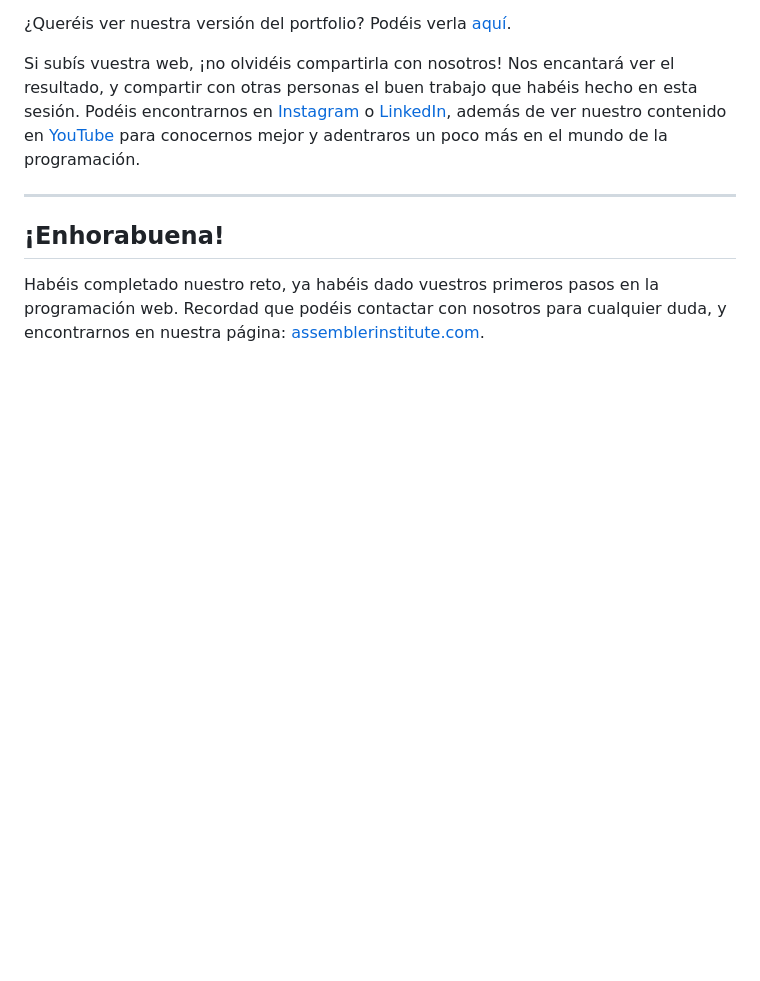
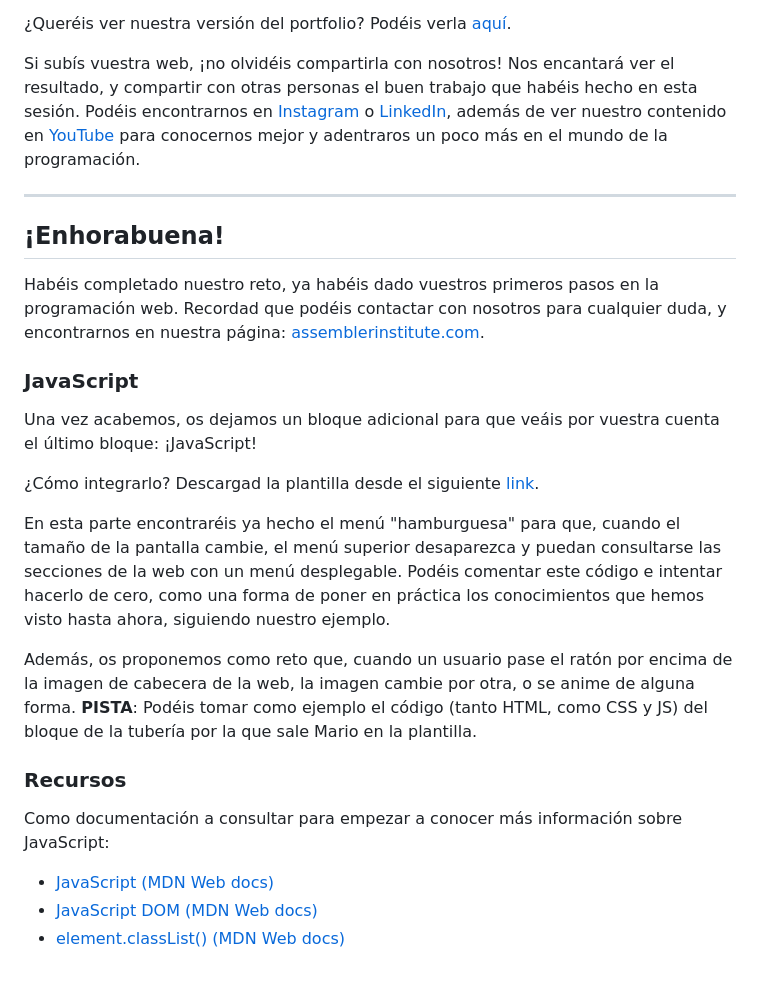
Before and after one commit to assembler-institute/code-your-portfolio, a Markdown page: README.md, the part around the change printed below. Drawn GitHub-style; blank space fills up the shorter version.

```diff
--- a/README.md
+++ b/README.md
@@ -87,3 +67,21 @@ Si subís vuestra web, ¡no olvidéis compartirla con nosotros! Nos encantará v
 ## ¡Enhorabuena!
 
 Habéis completado nuestro reto, ya habéis dado vuestros primeros pasos en la programación web. Recordad que podéis contactar con nosotros para cualquier duda, y encontrarnos en nuestra página: [assemblerinstitute.com](https://assemblerinstitute.com/).
+
+### **JavaScript**
+
+Una vez acabemos, os dejamos un bloque adicional para que veáis por vuestra cuenta el último bloque: ¡JavaScript!
+
+¿Cómo integrarlo? Descargad la plantilla desde el siguiente [link](https://github.dev/assembler-institute/code-your-portfolio/blob/03-js-template/script.js).
+
+En esta parte encontraréis ya hecho el menú "hamburguesa" para que, cuando el tamaño de la pantalla cambie, el menú superior desaparezca y puedan consultarse las secciones de la web con un menú desplegable. Podéis comentar este código e intentar hacerlo de cero, como una forma de poner en práctica los conocimientos que hemos visto hasta ahora, siguiendo nuestro ejemplo.
+
+Además, os proponemos como reto que, cuando un usuario pase el ratón por encima de la imagen de cabecera de la web, la imagen cambie por otra, o se anime de alguna forma. **PISTA**: Podéis tomar como ejemplo el código (tanto HTML, como CSS y JS) del bloque de la tubería por la que sale Mario en la plantilla.
+
+### Recursos
+
+Como documentación a consultar para empezar a conocer más información sobre JavaScript:
+
+- [JavaScript (MDN Web docs)](https://developer.mozilla.org/es/docs/Web/JavaScript)
+- [JavaScript DOM (MDN Web docs)](https://developer.mozilla.org/es/docs/Glossary/DOM)
+- [element.classList() (MDN Web docs)](https://developer.mozilla.org/es/docs/Web/API/Element/classList)
```
Also changed, not shown: other parts of README.md (+10 -30 lines).
